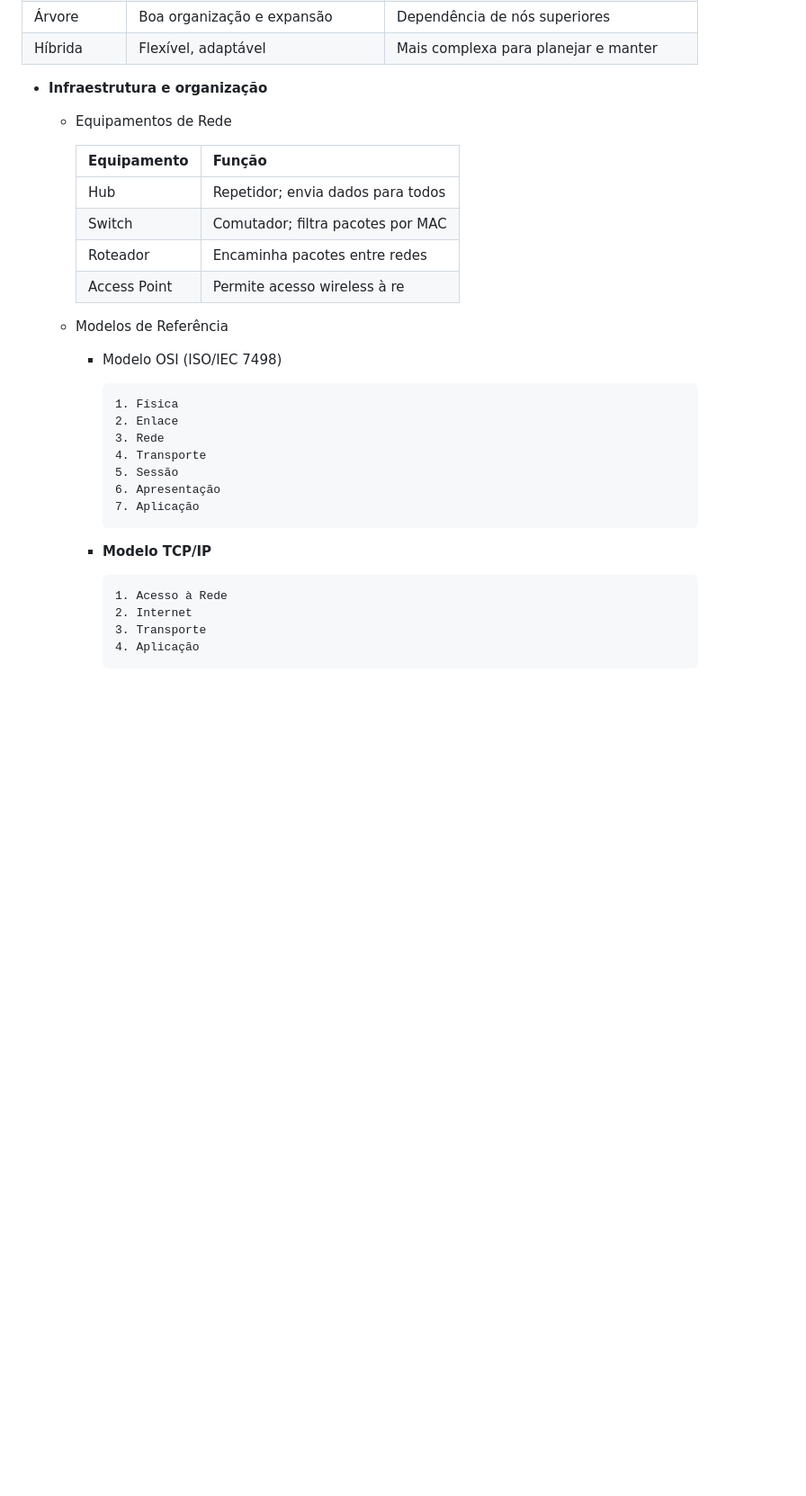
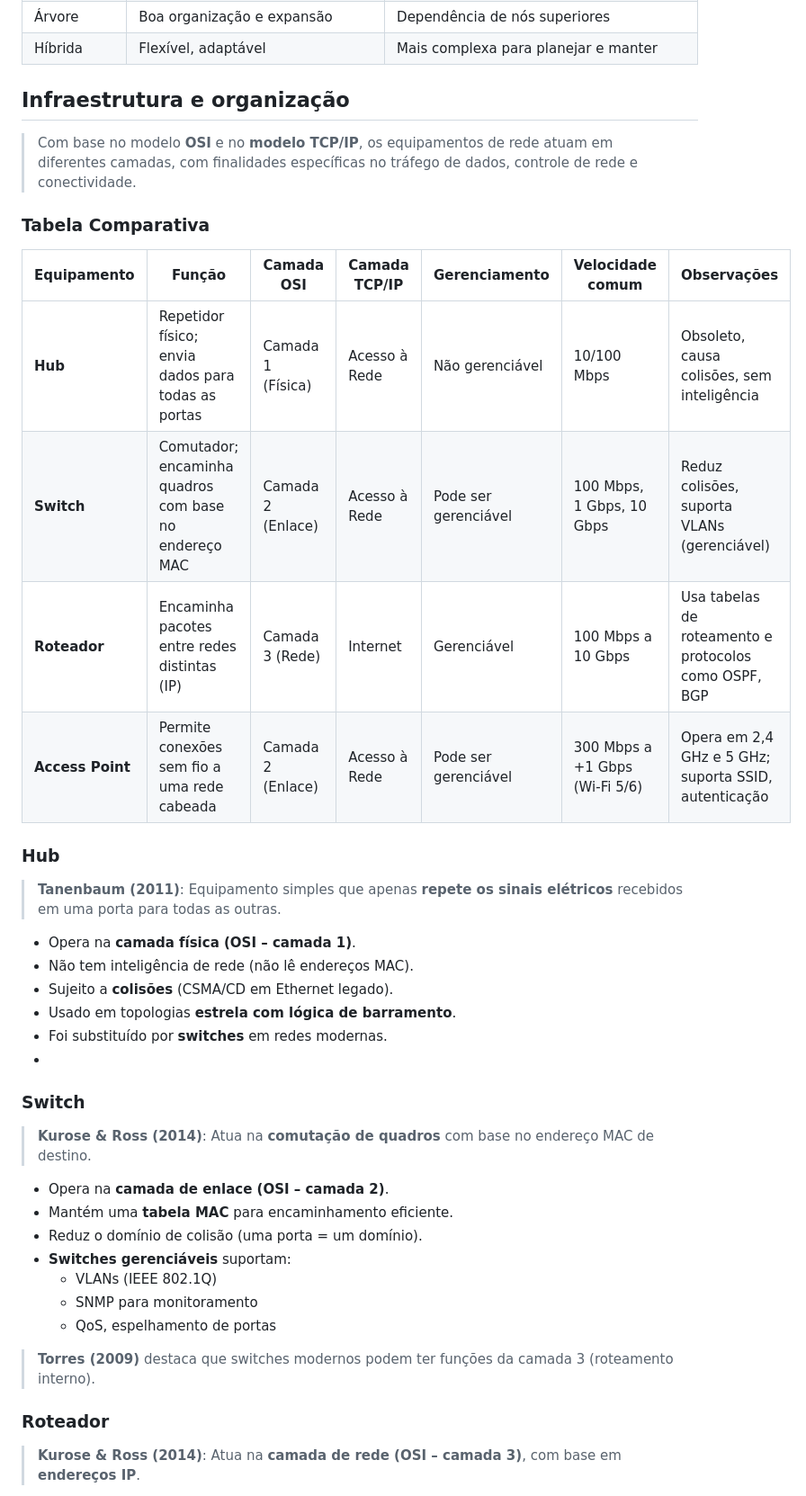
Before and after one commit to rafaelarlindodias/ti, a Markdown page: analista_sistemas_ifmg_2025/ti.md, the part around the change printed below. Shown: that part at 90% size. Rendered like a GitHub page; blank space fills up the shorter version.

Commit message:
infraestrutura/equipamentos

````diff
--- a/analista_sistemas_ifmg_2025/ti.md
+++ b/analista_sistemas_ifmg_2025/ti.md
@@ -390,33 +390,45 @@ A **topologia de rede** define a forma como os dispositivos (nós) estão **fisi
 | Híbrida    | Flexível, adaptável                  | Mais complexa para planejar e manter               |
 
 
-- **Infraestrutura e organização**
-  - Equipamentos de Rede
+## Infraestrutura e organização
 
-    | Equipamento | Função |
-    |------------|--------|
-    | Hub | Repetidor; envia dados para todos |
-    | Switch | Comutador; filtra pacotes por MAC |
-    | Roteador | Encaminha pacotes entre redes |
-    | Access Point | Permite acesso wireless à re
+> Com base no modelo **OSI** e no **modelo TCP/IP**, os equipamentos de rede atuam em diferentes camadas, com finalidades específicas no tráfego de dados, controle de rede e conectividade.
 
-  - Modelos de Referência
+### Tabela Comparativa
 
-    - Modelo OSI (ISO/IEC 7498)
-      ```
-      1. Física
-      2. Enlace
-      3. Rede
-      4. Transporte
-      5. Sessão
-      6. Apresentação
-      7. Aplicação
-      ```
+| **Equipamento**  | **Função**                                            | **Camada OSI**    | **Camada TCP/IP** | **Gerenciamento**    | **Velocidade comum**           | **Observações**                                       |
+|------------------|-------------------------------------------------------|-------------------|-------------------|----------------------|--------------------------------|-------------------------------------------------------|
+| **Hub**          | Repetidor físico; envia dados para todas as portas    | Camada 1 (Física) | Acesso à Rede     | Não gerenciável      | 10/100 Mbps                    | Obsoleto, causa colisões, sem inteligência            |
+| **Switch**       | Comutador; encaminha quadros com base no endereço MAC | Camada 2 (Enlace) | Acesso à Rede     | Pode ser gerenciável | 100 Mbps, 1 Gbps, 10 Gbps      | Reduz colisões, suporta VLANs (gerenciável)           |
+| **Roteador**     | Encaminha pacotes entre redes distintas (IP)          | Camada 3 (Rede)   | Internet          | Gerenciável          | 100 Mbps a 10 Gbps             | Usa tabelas de roteamento e protocolos como OSPF, BGP |
+| **Access Point** | Permite conexões sem fio a uma rede cabeada           | Camada 2 (Enlace) | Acesso à Rede     | Pode ser gerenciável | 300 Mbps a +1 Gbps (Wi-Fi 5/6) | Opera em 2,4 GHz e 5 GHz; suporta SSID, autenticação  |
 
-    - **Modelo TCP/IP**
-      ```
-      1. Acesso à Rede
-      2. Internet
-      3. Transporte
-      4. Aplicação
-      ```
+
+### Hub
+
+> **Tanenbaum (2011)**: Equipamento simples que apenas **repete os sinais elétricos** recebidos em uma porta para todas as outras.
+
+- Opera na **camada física (OSI – camada 1)**.
+- Não tem inteligência de rede (não lê endereços MAC).
+- Sujeito a **colisões** (CSMA/CD em Ethernet legado).
+- Usado em topologias **estrela com lógica de barramento**.
+- Foi substituído por **switches** em redes modernas.
+-
+### Switch
+
+> **Kurose & Ross (2014)**: Atua na **comutação de quadros** com base no endereço MAC de destino.
+
+- Opera na **camada de enlace (OSI – camada 2)**.
+- Mantém uma **tabela MAC** para encaminhamento eficiente.
+- Reduz o domínio de colisão (uma porta = um domínio).
+- **Switches gerenciáveis** suportam:
+  - VLANs (IEEE 802.1Q)
+  - SNMP para monitoramento
+  - QoS, espelhamento de portas
+
+> **Torres (2009)** destaca que switches modernos podem ter funções da camada 3 (roteamento interno).
+
+### Roteador
+
+> **Kurose & Ross (2014)**: Atua na **camada de rede (OSI – camada 3)**, com base em **endereços IP**.
+
````
Also changed, not shown: other parts of analista_sistemas_ifmg_2025/ti.md (+79 -4 lines).
